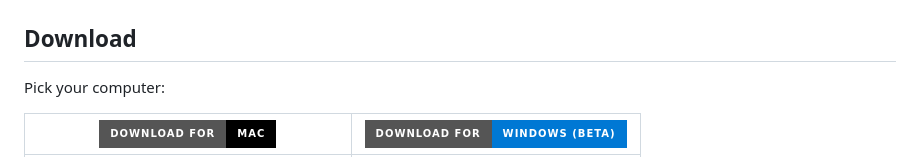
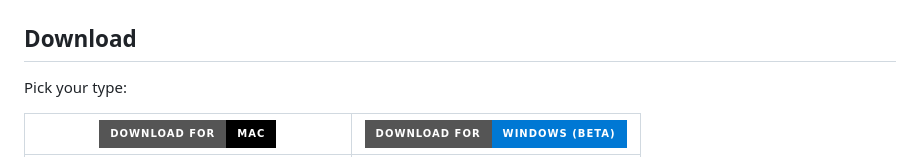
Before and after one commit to TheAcidJaguar/purrgram, a Markdown page: README.md, the part around the change. Drawn GitHub-style; badges without logos.

```diff
--- a/README.md
+++ b/README.md
@@ -14,7 +14,7 @@ It also needs looking after, a bit like a Tamagotchi. Keep its food and water bo
 
 ## Download
 
-Pick your computer:
+Pick your type:
 
 | [![Download for Mac](https://img.shields.io/badge/Download_for-Mac-000000?style=for-the-badge&logo=apple&logoColor=white)](../../releases/latest/download/Purrgram.dmg) | [![Download for Windows (beta)](https://img.shields.io/badge/Download_for-Windows_(beta)-0078D4?style=for-the-badge&logo=windows&logoColor=white)](../../releases/latest/download/Purrgram-Windows.zip) |
 |:---:|:---:|
```
